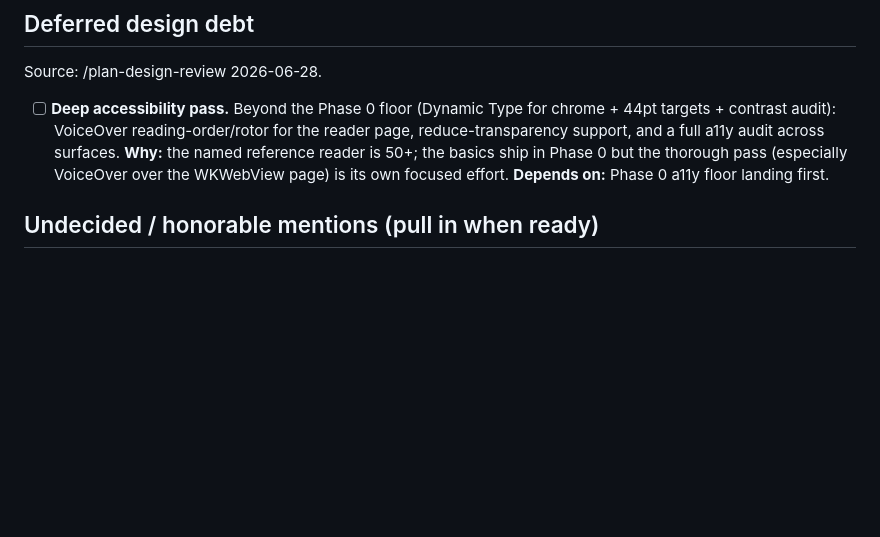
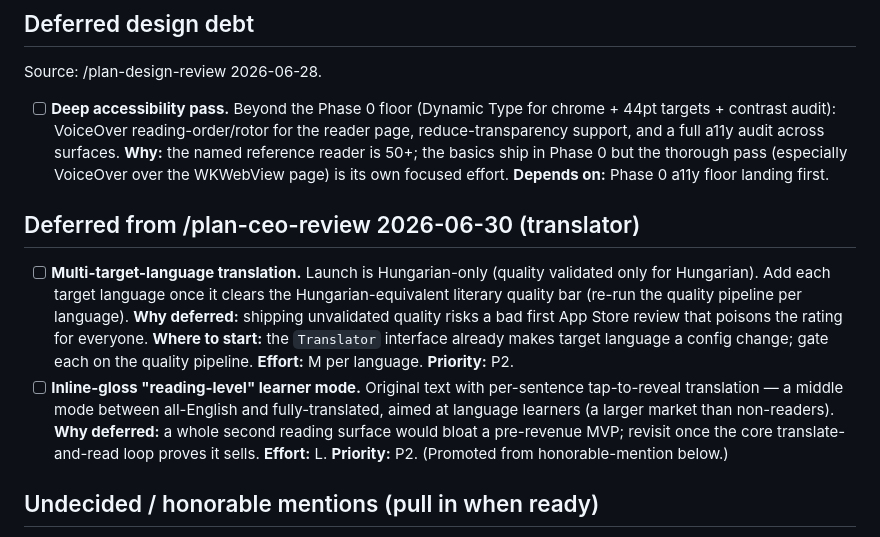
Before and after one commit to karsai20/nativread, a Markdown page: TODOS.md, the part around the change. Rendered like a GitHub page; blank space fills up the shorter version.

Commit message:
docs: legal posture, translator plan, deferred TODOs
Add the legal-posture analysis and translator feature plan as planning
docs (future scope), and capture deferred work in TODOS.md.

```diff
--- a/TODOS.md
+++ b/TODOS.md
@@ -19,6 +19,22 @@ Source: /plan-design-review 2026-06-28.
   **Why:** the named reference reader is 50+; the basics ship in Phase 0 but the
   thorough pass (especially VoiceOver over the WKWebView page) is its own focused
   effort. **Depends on:** Phase 0 a11y floor landing first.
+
+## Deferred from /plan-ceo-review 2026-06-30 (translator)
+
+- [ ] **Multi-target-language translation.** Launch is Hungarian-only (quality
+  validated only for Hungarian). Add each target language once it clears the
+  Hungarian-equivalent literary quality bar (re-run the quality pipeline per
+  language). **Why deferred:** shipping unvalidated quality risks a bad first
+  App Store review that poisons the rating for everyone. **Where to start:** the
+  `Translator` interface already makes target language a config change; gate each
+  on the quality pipeline. **Effort:** M per language. **Priority:** P2.
+- [ ] **Inline-gloss "reading-level" learner mode.** Original text with
+  per-sentence tap-to-reveal translation — a middle mode between all-English and
+  fully-translated, aimed at language learners (a larger market than non-readers).
+  **Why deferred:** a whole second reading surface would bloat a pre-revenue MVP;
+  revisit once the core translate-and-read loop proves it sells. **Effort:** L.
+  **Priority:** P2. (Promoted from honorable-mention below.)
 
 ## Undecided / honorable mentions (pull in when ready)
 
```
Also changed, not shown: docs/legal-posture.md (added, +184 -0 lines), docs/translator-plan.md (added, +364 -0 lines).
